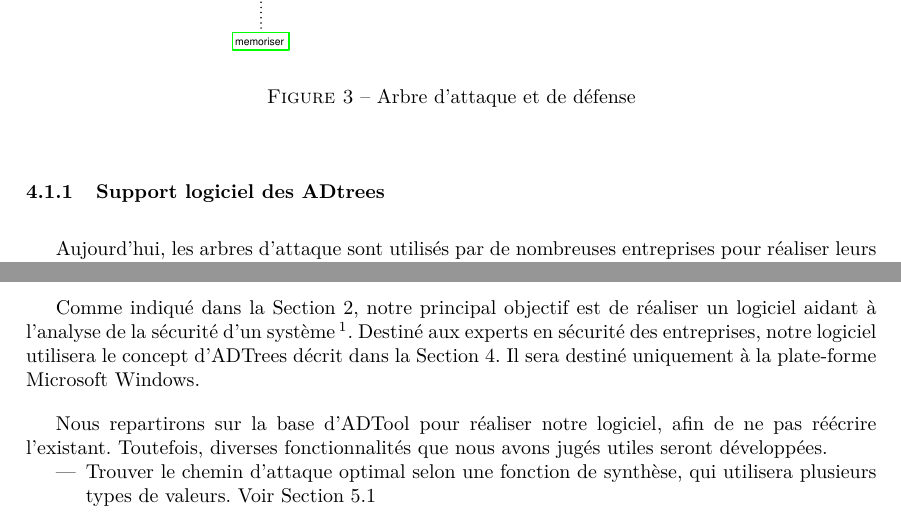
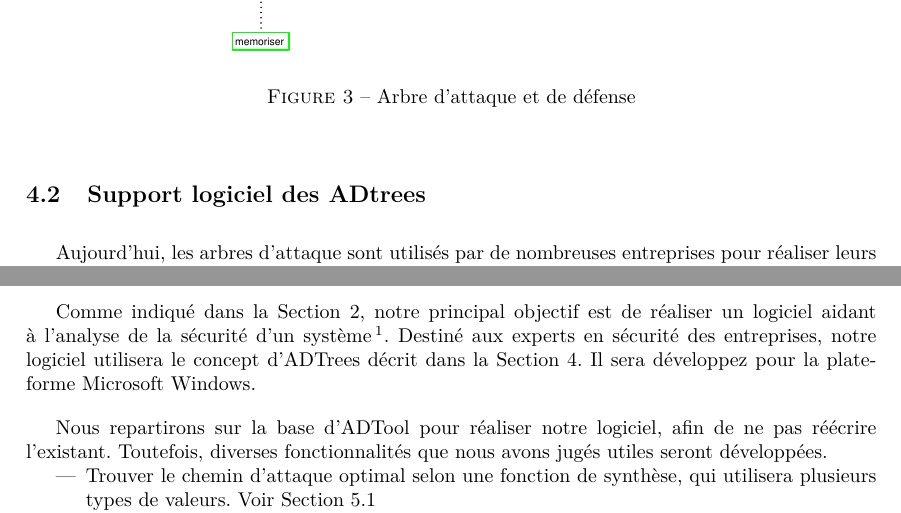
Before and after one commit to HKervadec/korrigolo, a LaTeX document (reports/1 - preetude/main.tex, which reads reports/1 - preetude/input/cahier_charges.tex, reports/1 - preetude/input/etat_art.tex): two parts of pages 9 and 10 of 22, joined at a grey line, cut so that both start at the same text. Compiled offline with pdfLaTeX.

```diff
--- a/reports/1 - preetude/input/cahier_charges.tex
+++ b/reports/1 - preetude/input/cahier_charges.tex
@@ -1,7 +1,7 @@
 \section{Cahier des charges}
     \label{sec:cahier}
 
-    Comme indiqué dans la Section \ref{sec:objectifs}, notre principal objectif est de réaliser un logiciel aidant à l'analyse de la sécurité d'un système\footnote{La nature du dit système peut être très vaste, allant d'une simple base de données à un distributeur de billets.}. Destiné aux experts en sécurité des entreprises, notre logiciel utilisera le concept d'ADTrees décrit dans la Section \ref{sec:etat_art}. Il sera destiné uniquement à la plate-forme Microsoft Windows.
+    Comme indiqué dans la Section \ref{sec:objectifs}, notre principal objectif est de réaliser un logiciel aidant à l'analyse de la sécurité d'un système\footnote{La nature du dit système peut être très vaste, allant d'une simple base de données à un distributeur de billets.}. Destiné aux experts en sécurité des entreprises, notre logiciel utilisera le concept d'ADTrees décrit dans la Section \ref{sec:etat_art}. Il sera développez pour la plate-forme Microsoft Windows.
 
     Nous repartirons sur la base d'ADTool pour réaliser notre logiciel, afin de ne pas réécrire l'existant. Toutefois, diverses fonctionnalités que nous avons jugés utiles seront développées.
     \begin{itemize}
--- a/reports/1 - preetude/input/etat_art.tex
+++ b/reports/1 - preetude/input/etat_art.tex
@@ -44,7 +44,7 @@
 
 
 
-        \subsubsection{Support logiciel des ADtrees}
+        \subsection{Support logiciel des ADtrees}
 
 
         Aujourd'hui, les arbres d'attaque sont utilisés par de nombreuses entreprises pour réaliser leurs audits de sécurité. Bien qu'il existe différents logiciels les implémentant sur le marché (SecurlTree~\cite{SecurlTree}, ATTACKTREE+~\cite{ATTACKTREE+}), de nombreuses entreprises développent en interne leur propre outil de modélisation des arbres d'attaques. Ils peuvent ainsi l'adapter au mieux à leur besoin.
```
Also changed, not shown: reports/1 - preetude/figure/couv.pdf, reports/1 - preetude/figure/interface.pdf, 2 other files.
